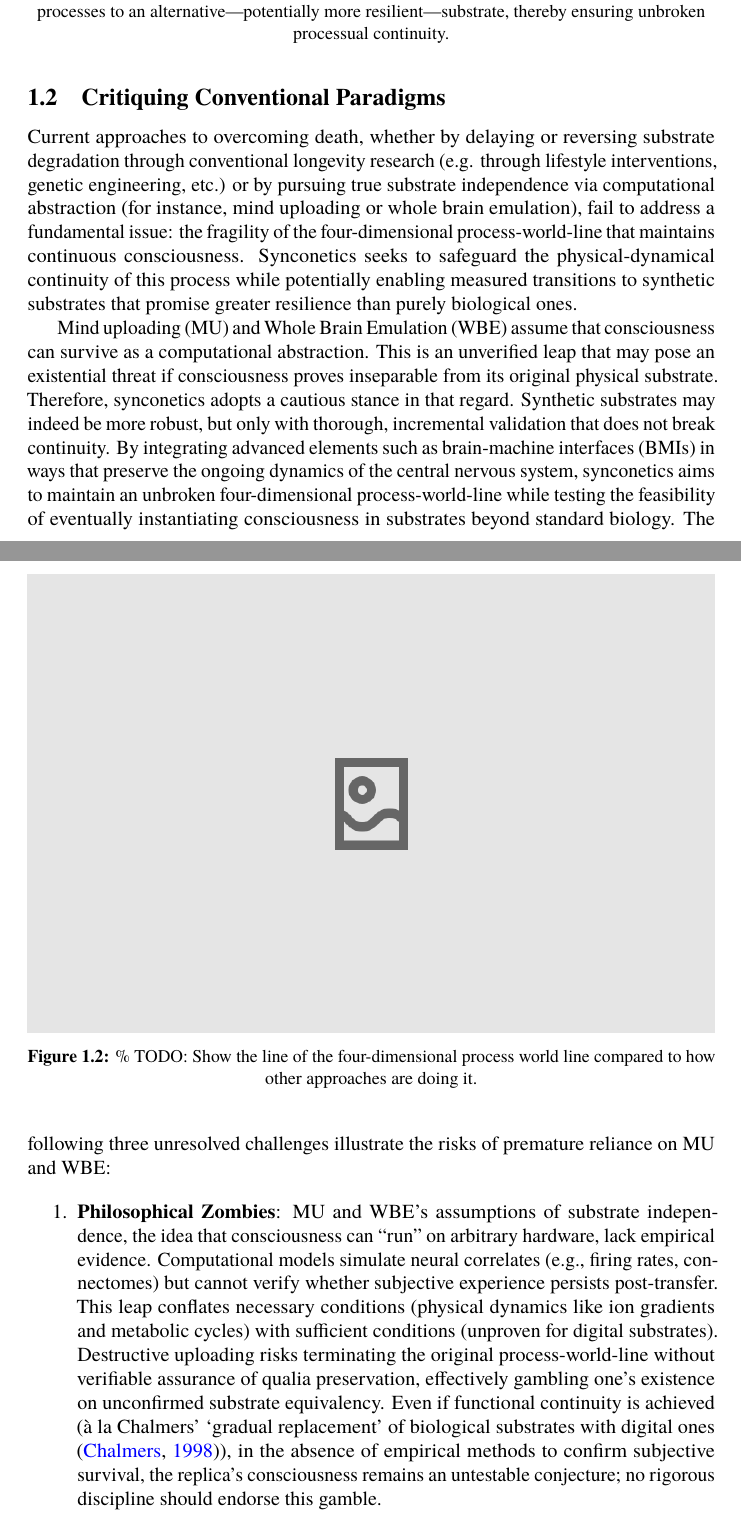
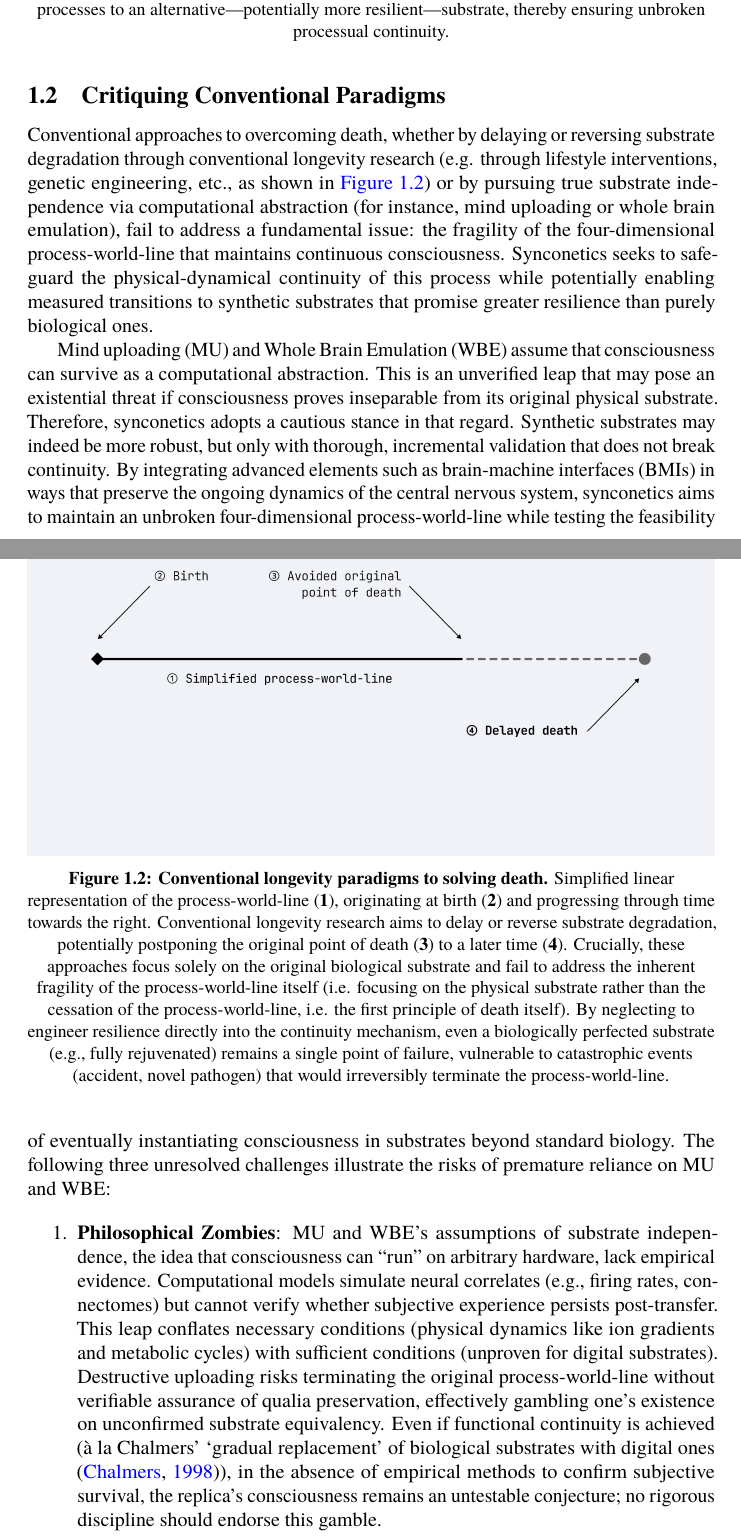
Before and after one commit to danburonline/public-writings, a LaTeX paper (02_essays/2025/002_essay/essay.tex): two parts of pages 6 and 7 of 25, joined at a grey line, cut so that both start at the same text. Compiled offline with pdfLaTeX.

Commit message:
Third figure (conventional longevity) done

```diff
--- a/02_essays/2025/002_essay/essay.tex
+++ b/02_essays/2025/002_essay/essay.tex
@@ -94,12 +94,12 @@
 
   \begin{figure}[ht!]
     \centering
-    \includegraphics[width=\textwidth]{figures/other-approaches.png}
-    \caption{\% TODO: Show the line of the four-dimensional process world line compared to how other approaches are doing it.}
-    \label{fig:other-approaches}
+    \includegraphics[width=\textwidth]{figures/longevity-approach.png}
+    \caption[Conventional longevity paradigms to solving death]{\textbf{Conventional longevity paradigms to solving death.} Simplified linear representation of the process-world-line (\textbf{1}), originating at birth (\textbf{2}) and progressing through time towards the right. Conventional longevity research aims to delay or reverse substrate degradation, potentially postponing the original point of death (\textbf{3}) to a later time (\textbf{4}). Crucially, these approaches focus solely on the original biological substrate and fail to address the inherent fragility of the process-world-line itself (i.e. focusing on the physical substrate rather than the cessation of the process-world-line, i.e. the first principle of death itself). By neglecting to engineer resilience directly into the continuity mechanism, even a biologically perfected substrate (e.g., fully rejuvenated) remains a single point of failure, vulnerable to catastrophic events (accident, novel pathogen) that would irreversibly terminate the process-world-line.}
+    \label{fig:longevity-approach}
   \end{figure}
 
-  Current approaches to overcoming death, whether by delaying or reversing substrate degradation through conventional longevity research (e.g. through lifestyle interventions, genetic engineering, etc.) or by pursuing true substrate independence via computational abstraction (for instance, mind uploading or whole brain emulation), fail to address a fundamental issue: the fragility of the four-dimensional process-world-line that maintains continuous consciousness. Synconetics seeks to safeguard the physical-dynamical continuity of this process while potentially enabling measured transitions to synthetic substrates that promise greater resilience than purely biological ones.
+  Conventional approaches to overcoming death, whether by delaying or reversing substrate degradation through conventional longevity research (e.g. through lifestyle interventions, genetic engineering, etc., as shown in \autoref{fig:longevity-approach}) or by pursuing true substrate independence via computational abstraction (for instance, mind uploading or whole brain emulation), fail to address a fundamental issue: the fragility of the four-dimensional process-world-line that maintains continuous consciousness. Synconetics seeks to safeguard the physical-dynamical continuity of this process while potentially enabling measured transitions to synthetic substrates that promise greater resilience than purely biological ones.
 
   Mind uploading (MU) and Whole Brain Emulation (WBE) assume that consciousness can survive as a computational abstraction. This is an unverified leap that may pose an existential threat if consciousness proves inseparable from its original physical substrate. Therefore, synconetics adopts a cautious stance in that regard. Synthetic substrates may indeed be more robust, but only with thorough, incremental validation that does not break continuity. By integrating advanced elements such as brain-machine interfaces (BMIs) in ways that preserve the ongoing dynamics of the central nervous system, synconetics aims to maintain an unbroken four-dimensional process-world-line while testing the feasibility of eventually instantiating consciousness in substrates beyond standard biology. The following three unresolved challenges illustrate the risks of premature reliance on MU and WBE:
 
```
Also changed, not shown: 02_essays/2025/002_essay/essay.pdf, 02_essays/2025/002_essay/figures/4D-process-world-line-ending.png, 02_essays/2025/002_essay/figures/cover.png, 02_essays/2025/002_essay/figures/longevity-approach.png (added), 02_essays/2025/002_essay/figures/other-approaches.png (deleted).
